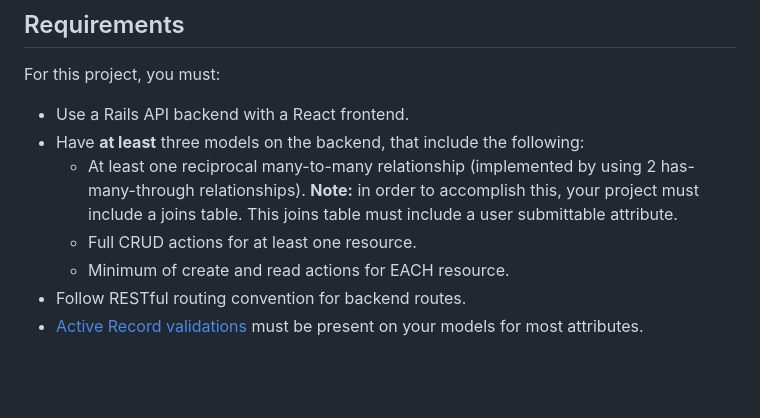
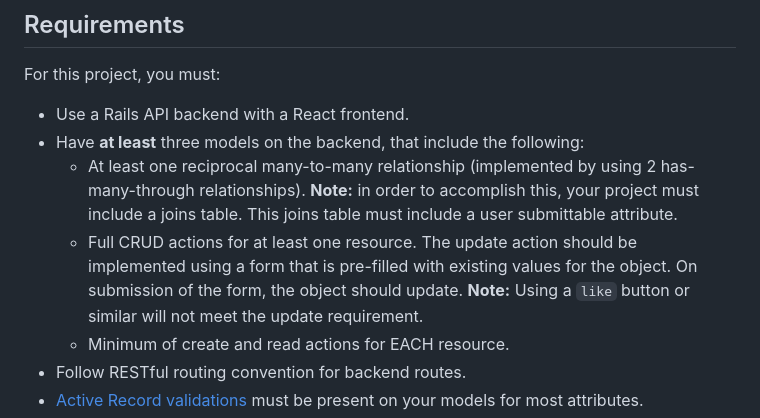
Before and after one commit to learn-co-curriculum/phase-4-project-guidelines, a Markdown page: README.md, the part around the change. GitHub-like rendering; blank space fills up the shorter version.

Commit message:
Clarify CRUD requirements

```diff
--- a/README.md
+++ b/README.md
@@ -34,7 +34,10 @@ For this project, you must:
     has-many-through relationships). **Note:** in order to accomplish this, your
     project must include a joins table. This joins table must include a user
     submittable attribute.
-  - Full CRUD actions for at least one resource.
+  - Full CRUD actions for at least one resource. The update action should be
+    implemented using a form that is pre-filled with existing values for the
+    object. On submission of the form, the object should update. **Note:** Using
+    a `like` button or similar will not meet the update requirement.
   - Minimum of create and read actions for EACH resource.
 - Follow RESTful routing convention for backend routes.
 - [Active Record validations](https://guides.rubyonrails.org/active_record_validations.html)
```
